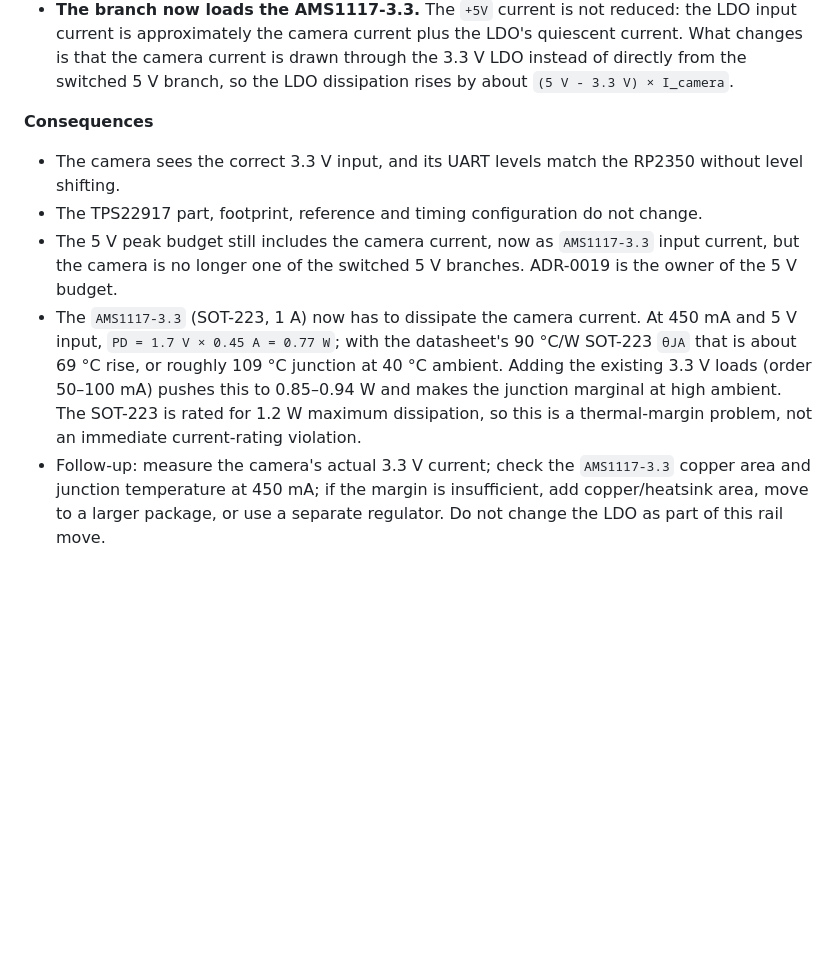
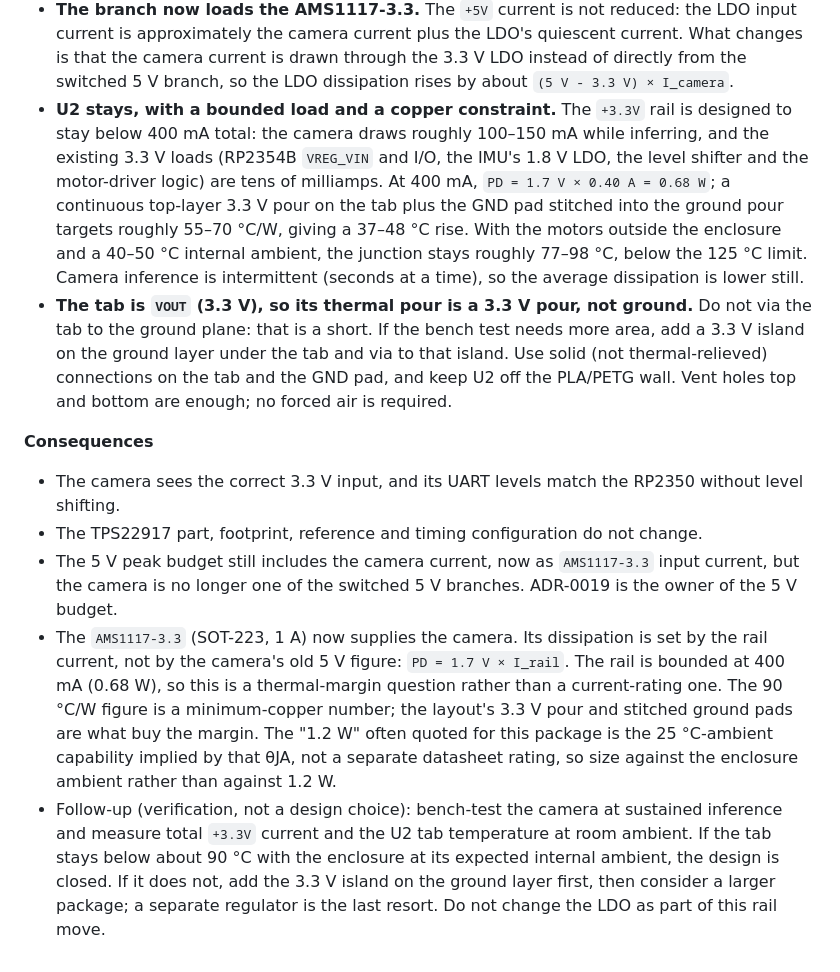
Before and after one commit to 1-rafael-1/explorer-robot, a Markdown page: docs/adr/0025-ai-camera-on-3v3.md, the part around one of its changes. GitHub-like rendering; blank space fills up the shorter version.

Commit message:
Update ADRs for camera on 3.3V rail
Move the AI camera branch description from switched 5 V to the
bounded 3.3 V rail across ADR-0019, ADR-0021, and ADR-0025.

```diff
--- a/docs/adr/0025-ai-camera-on-3v3.md
+++ b/docs/adr/0025-ai-camera-on-3v3.md
@@ -63,6 +75,22 @@ expansion connector, LiDAR and panel remain on switched 5 V branches.
   quiescent current. What changes is that the camera current is drawn through
   the 3.3 V LDO instead of directly from the switched 5 V branch, so the LDO
   dissipation rises by about `(5 V - 3.3 V) × I_camera`.
+- **U2 stays, with a bounded load and a copper constraint.** The `+3.3V` rail is
+  designed to stay below 400 mA total: the camera draws roughly 100–150 mA while
+  inferring, and the existing 3.3 V loads (RP2354B `VREG_VIN` and I/O, the IMU's
+  1.8 V LDO, the level shifter and the motor-driver logic) are tens of
+  milliamps. At 400 mA, `PD = 1.7 V × 0.40 A = 0.68 W`; a continuous top-layer
+  3.3 V pour on the tab plus the GND pad stitched into the ground pour targets
+  roughly 55–70 °C/W, giving a 37–48 °C rise. With the motors outside the
+  enclosure and a 40–50 °C internal ambient, the junction stays roughly
+  77–98 °C, below the 125 °C limit. Camera inference is intermittent (seconds at
+  a time), so the average dissipation is lower still.
+- **The tab is `VOUT` (3.3 V), so its thermal pour is a 3.3 V pour, not ground.**
+  Do not via the tab to the ground plane: that is a short. If the bench test
+  needs more area, add a 3.3 V island on the ground layer under the tab and via
+  to that island. Use solid (not thermal-relieved) connections on the tab and the
+  GND pad, and keep U2 off the PLA/PETG wall. Vent holes top and bottom are
+  enough; no forced air is required.
 
 **Consequences**
 
@@ -72,14 +100,18 @@ expansion connector, LiDAR and panel remain on switched 5 V branches.
 - The 5 V peak budget still includes the camera current, now as `AMS1117-3.3`
   input current, but the camera is no longer one of the switched 5 V branches.
   ADR-0019 is the owner of the 5 V budget.
-- The `AMS1117-3.3` (SOT-223, 1 A) now has to dissipate the camera current. At
-  450 mA and 5 V input, `PD = 1.7 V × 0.45 A = 0.77 W`; with the datasheet's
-  90 °C/W SOT-223 `θJA` that is about 69 °C rise, or roughly 109 °C junction at
-  40 °C ambient. Adding the existing 3.3 V loads (order 50–100 mA) pushes this
-  to 0.85–0.94 W and makes the junction marginal at high ambient. The SOT-223
-  is rated for 1.2 W maximum dissipation, so this is a thermal-margin problem,
-  not an immediate current-rating violation.
-- Follow-up: measure the camera's actual 3.3 V current; check the `AMS1117-3.3`
-  copper area and junction temperature at 450 mA; if the margin is insufficient,
-  add copper/heatsink area, move to a larger package, or use a separate
-  regulator. Do not change the LDO as part of this rail move.
+- The `AMS1117-3.3` (SOT-223, 1 A) now supplies the camera. Its dissipation is
+  set by the rail current, not by the camera's old 5 V figure: `PD = 1.7 V ×
+  I_rail`. The rail is bounded at 400 mA (0.68 W), so this is a thermal-margin
+  question rather than a current-rating one. The 90 °C/W figure is a
+  minimum-copper number; the layout's 3.3 V pour and stitched ground pads are
+  what buy the margin. The "1.2 W" often quoted for this package is the
+  25 °C-ambient capability implied by that θJA, not a separate datasheet rating,
+  so size against the enclosure ambient rather than against 1.2 W.
+- Follow-up (verification, not a design choice): bench-test the camera at
+  sustained inference and measure total `+3.3V` current and the U2 tab
+  temperature at room ambient. If the tab stays below about 90 °C with the
+  enclosure at its expected internal ambient, the design is closed. If it does
+  not, add the 3.3 V island on the ground layer first, then consider a larger
+  package; a separate regulator is the last resort. Do not change the LDO as
+  part of this rail move.
```
Also changed, not shown: other parts of docs/adr/0025-ai-camera-on-3v3.md (+20 -8 lines), docs/adr/0019-battery-rail-bulk-cutoff-and-charging.md (+56 -48 lines), docs/adr/0021-expansion-uart-connector-and-camera-on-pio.md (+9 -8 lines).
